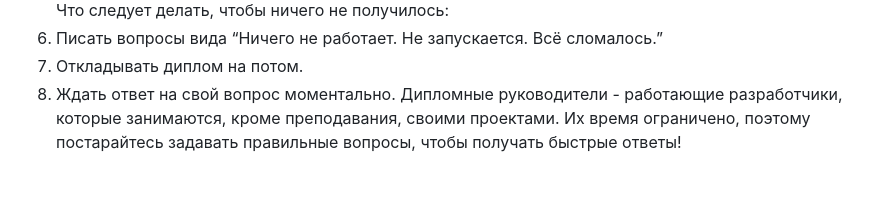
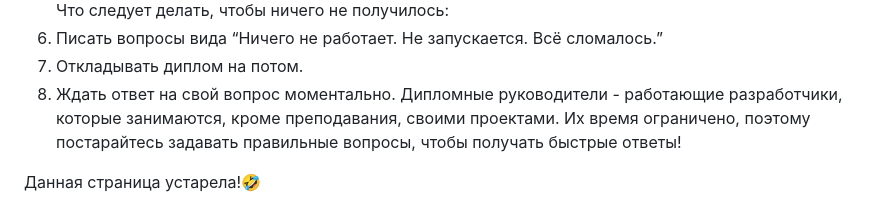
Before and after one commit to netology-code/js-game, a Markdown page: README.md, the part around the change. Rendered like a GitHub page; blank space fills up the shorter version.

Commit message:
Добавил предложение в конце с эмодзи

```diff
--- a/README.md
+++ b/README.md
@@ -813,3 +813,5 @@ console.log(`Текущая скорость: ${ball.speed.x}: ${ball.speed.y}`)
 1. Писать вопросы вида “Ничего не работает. Не запускается. Всё сломалось.”
 2. Откладывать диплом на потом.
 3. Ждать ответ на свой вопрос моментально. Дипломные руководители - работающие разработчики, которые занимаются, кроме преподавания, своими проектами. Их время ограничено, поэтому постарайтесь задавать правильные вопросы, чтобы получать быстрые ответы!
+
+Данная страница устарела!🤣
```
